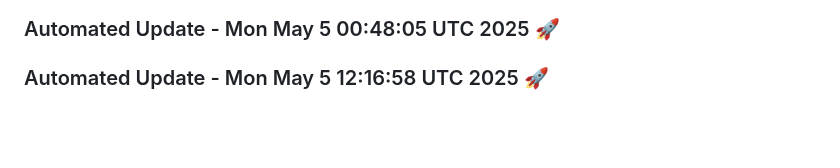
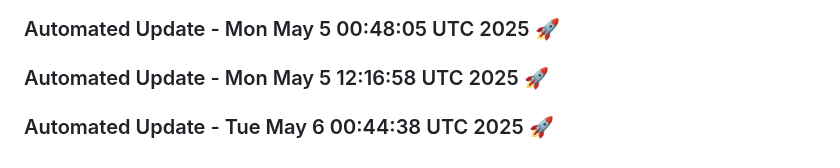
Before and after one commit to tanishq20011430/chat_bot, a Markdown page: README.md, the part around the change. GitHub-like rendering; blank space fills up the shorter version.

Commit message:
Automated daily update: Tue May  6 00:44:38 UTC 2025

```diff
--- a/README.md
+++ b/README.md
@@ -635,3 +635,6 @@ This project is licensed under the MIT License. See the [LICENSE](LICENSE) file
 
 
 ### Automated Update - Mon May  5 12:16:58 UTC 2025 🚀
+
+
+### Automated Update - Tue May  6 00:44:38 UTC 2025 🚀
```
